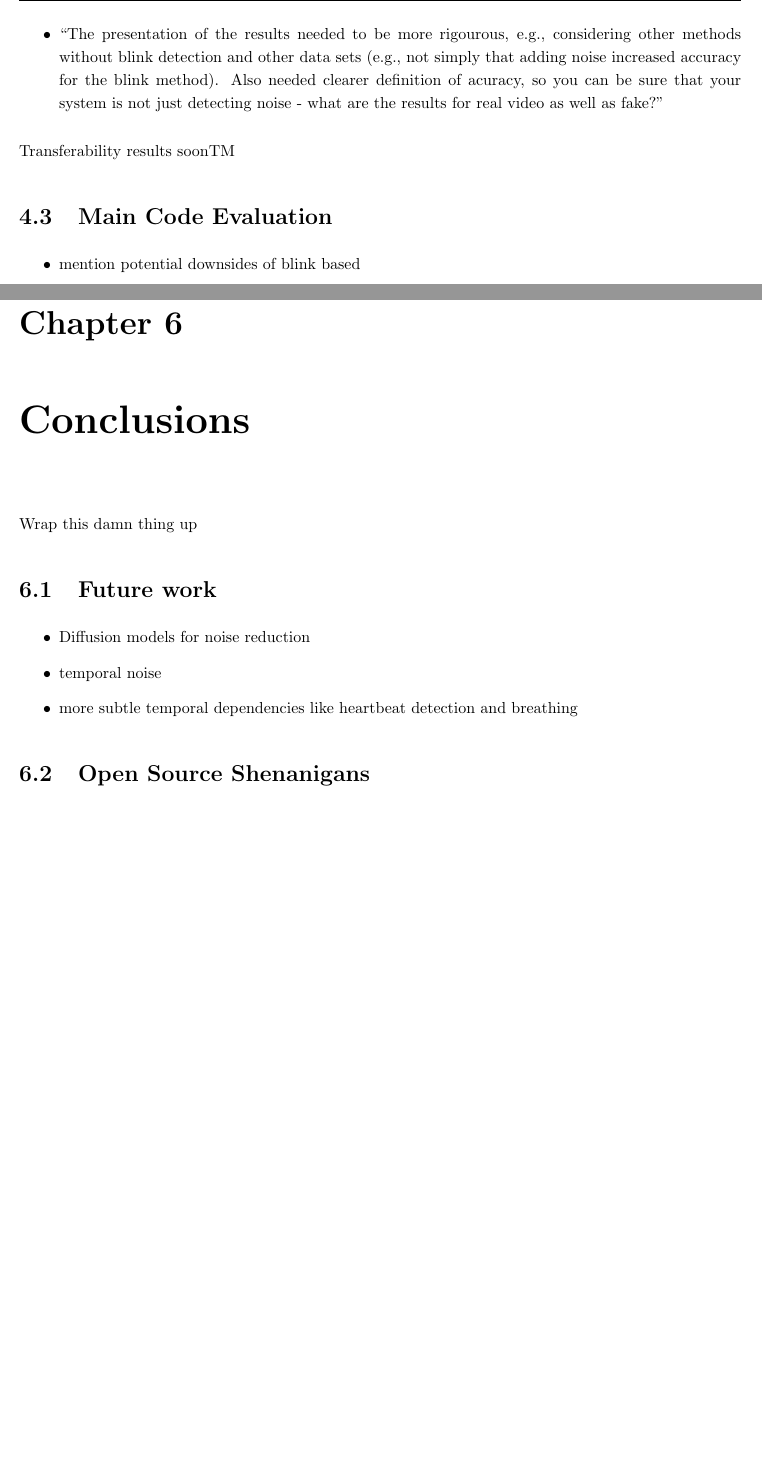
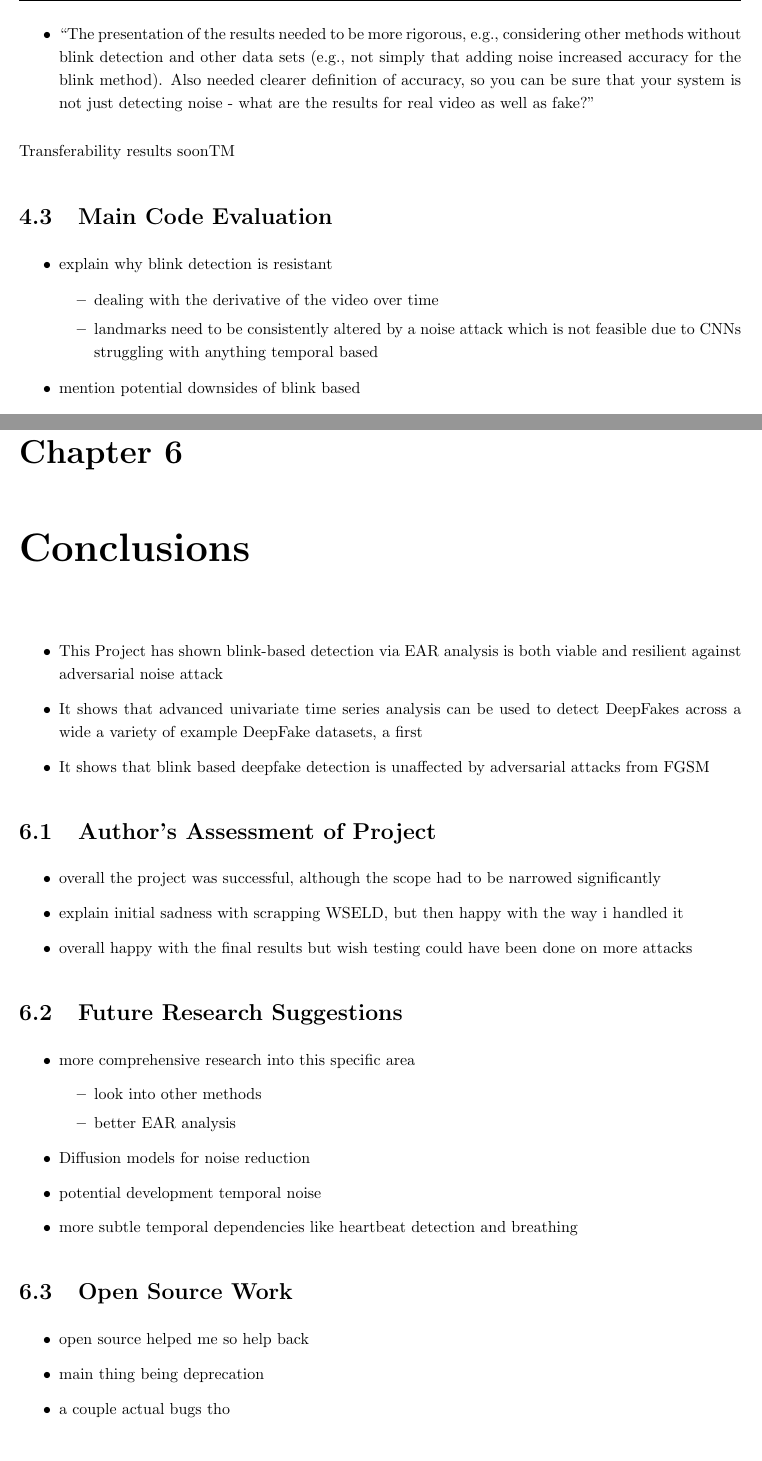
Before and after one commit to Mole1424/3rd-year-project, a LaTeX thesis (dissertation/dissertation.tex, which reads dissertation/4evaluation.tex, dissertation/6conclusions.tex): two parts of pages 48 and 54 of 59, joined at a grey line, cut so that both start at the same text, the shorter picture padded with empty space. Compiled offline with pdfLaTeX.

Commit message:
bullet points for results + conclusion

```diff
--- a/dissertation/4evaluation.tex
+++ b/dissertation/4evaluation.tex
@@ -32,5 +32,5 @@
     \item spam graphs, main results in table
-    \item ``The presentation of the results needed to be more rigourous, e.g., considering other methods without blink detection and other data sets (e.g., not simply that adding noise increased accuracy for the blink method). Also needed clearer definition of acuracy, so you can be sure that your system is not just detecting noise - what are the results for real video as well as fake?"
+    \item ``The presentation of the results needed to be more rigorous, e.g., considering other methods without blink detection and other data sets (e.g., not simply that adding noise increased accuracy for the blink method). Also needed clearer definition of accuracy, so you can be sure that your system is not just detecting noise - what are the results for real video as well as fake?"
 \end{itemize}
 
 Transferability results soonTM
@@ -38,6 +38,11 @@ Transferability results soonTM
 \section{Main Code Evaluation}
 
 \begin{itemize}
+    \item explain why blink detection is resistant
+    \begin{itemize}
+        \item dealing with the derivative of the video over time
+        \item landmarks need to be consistently altered by a noise attack which is not feasible due to CNNs struggling with anything temporal based
+    \end{itemize}
     \item mention potential downsides of blink based
     \begin{itemize}
         \item required eyes to be constantly visible for reliable detection
--- a/dissertation/6conclusions.tex
+++ b/dissertation/6conclusions.tex
@@ -1,14 +1,37 @@
 \chapter{Conclusions}
 \label{ch:conclusions}
 
-Wrap this damn thing up
+\begin{itemize}
+    \item This Project has shown blink-based detection via EAR analysis is both viable and resilient against adversarial noise attack
+    \item It shows that advanced univariate time series analysis can be used to detect DeepFakes across a wide a variety of example DeepFake datasets, a first
+    \item It shows that blink based deepfake detection is unaffected by adversarial attacks from FGSM
+\end{itemize}
 
-\section{Future work}
+\section{Author's Assessment of Project}
 
 \begin{itemize}
+    \item overall the project was successful, although the scope had to be narrowed significantly
+    \item explain initial sadness with scrapping WSELD, but then happy with the way i handled it
+    \item overall happy with the final results but wish testing could have been done on more attacks
+\end{itemize}
+
+\section{Future Research Suggestions}
+
+\begin{itemize}
+    \item more comprehensive research into this specific area
+    \begin{itemize}
+        \item look into other methods
+        \item better EAR analysis
+    \end{itemize}
     \item Diffusion models for noise reduction
-    \item temporal noise
+    \item potential development temporal noise
     \item more subtle temporal dependencies like heartbeat detection and breathing
 \end{itemize}
 
-\section{Open Source Shenanigans}
+\section{Open Source Work}
+
+\begin{itemize}
+    \item open source helped me so help back
+    \item main thing being deprecation
+    \item a couple actual bugs tho
+\end{itemize}
```
Also changed, not shown: dissertation/4evaluation.tex (6 more changed lines).
